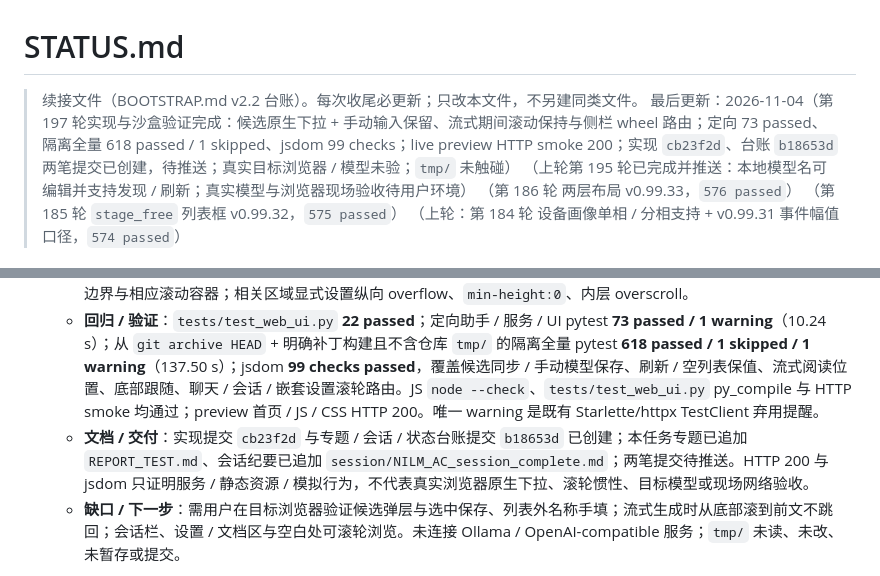
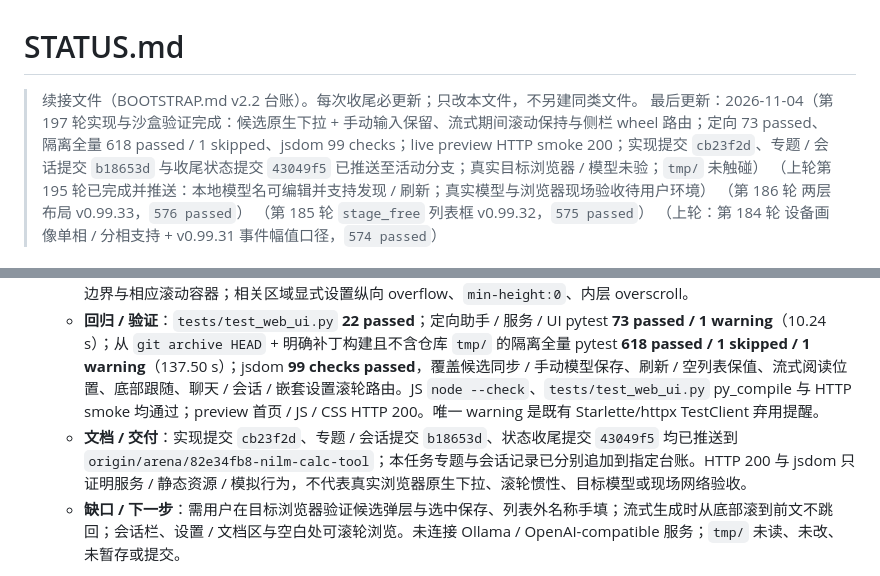
Before and after one commit to qjx1122/nilm_calc_tool, a Markdown page: STATUS.md, 2 parts joined by grey strips. Rendered like a GitHub page.

Commit message:
docs: record assistant fix push status
Co-authored-by: arena-agent <297053741+arena-agent@users.noreply.github.com>

```diff
--- a/STATUS.md
+++ b/STATUS.md
@@ -1,7 +1,7 @@
 # STATUS.md
 
 > 续接文件（BOOTSTRAP.md v2.2 台账）。每次收尾必更新；只改本文件，不另建同类文件。
-> 最后更新：2026-11-04（第 197 轮实现与沙盒验证完成：候选原生下拉 + 手动输入保留、流式期间滚动保持与侧栏 wheel 路由；定向 73 passed、隔离全量 618 passed / 1 skipped、jsdom 99 checks；live preview HTTP smoke 200；实现 `cb23f2d`、台账 `b18653d` 两笔提交已创建，待推送；真实目标浏览器 / 模型未验；`tmp/` 未触碰）
+> 最后更新：2026-11-04（第 197 轮实现与沙盒验证完成：候选原生下拉 + 手动输入保留、流式期间滚动保持与侧栏 wheel 路由；定向 73 passed、隔离全量 618 passed / 1 skipped、jsdom 99 checks；live preview HTTP smoke 200；实现提交 `cb23f2d`、专题 / 会话提交 `b18653d` 与收尾状态提交 `43049f5` 已推送至活动分支；真实目标浏览器 / 模型未验；`tmp/` 未触碰）
 > （上轮第 195 轮已完成并推送：本地模型名可编辑并支持发现 / 刷新；真实模型与浏览器现场验收待用户环境）
 > （第 186 轮 两层布局 v0.99.33，`576 passed`）
 > （第 185 轮 `stage_free` 列表框 v0.99.32，`575 passed`）
@@ -20,7 +20,7 @@
   - **角色 / 模式**：工程实现工程师（默认当前角色仍为资深电力算法专家）；模式 A；只在活动分支 `arena/82e34fb8-nilm-calc-tool` 修改；不触碰 `tmp/`。
   - **根因 / 实现**：模型名原为 `<input list> + datalist`，原生候选没有明确可点击展开入口；改为独立原生 `#assistant-local-model-select`，并保留可编辑 `#assistant-local-model`，选择与输入双向同步，空 / 错 / 刷新均不覆盖手填值，仍使用既有服务端发现 / 管理员刷新 / `local_model` 保存流程。消息增量 `assistantRefreshMessage()` 与请求结束重绘都曾强制滚到底，且消息区设置了 `scroll-behavior:smooth`；现仅在原本接近底部（≤72 px）时跟随、完成重绘保留阅读位置，并由面板级 wheel 处理聊天 / 会话标题空白、嵌套内容边界与相应滚动容器；相关区域显式设置纵向 overflow、`min-height:0`、内层 overscroll。
   - **回归 / 验证**：`tests/test_web_ui.py` **22 passed**；定向助手 / 服务 / UI pytest **73 passed / 1 warning**（10.24 s）；从 `git archive HEAD` + 明确补丁构建且不含仓库 `tmp/` 的隔离全量 pytest **618 passed / 1 skipped / 1 warning**（137.50 s）；jsdom **99 checks passed**，覆盖候选同步 / 手动模型保存、刷新 / 空列表保值、流式阅读位置、底部跟随、聊天 / 会话 / 嵌套设置滚轮路由。JS `node --check`、`tests/test_web_ui.py` py_compile 与 HTTP smoke 均通过；preview 首页 / JS / CSS HTTP 200。唯一 warning 是既有 Starlette/httpx TestClient 弃用提醒。
-  - **文档 / 交付**：实现提交 `cb23f2d` 与专题 / 会话 / 状态台账提交 `b18653d` 已创建；本任务专题已追加 `REPORT_TEST.md`、会话纪要已追加 `session/NILM_AC_session_complete.md`；两笔提交待推送。HTTP 200 与 jsdom 只证明服务 / 静态资源 / 模拟行为，不代表真实浏览器原生下拉、滚轮惯性、目标模型或现场网络验收。
+  - **文档 / 交付**：实现提交 `cb23f2d`、专题 / 会话提交 `b18653d`、状态收尾提交 `43049f5` 均已推送到 `origin/arena/82e34fb8-nilm-calc-tool`；本任务专题与会话记录已分别追加到指定台账。HTTP 200 与 jsdom 只证明服务 / 静态资源 / 模拟行为，不代表真实浏览器原生下拉、滚轮惯性、目标模型或现场网络验收。
   - **缺口 / 下一步**：需用户在目标浏览器验证候选弹层与选中保存、列表外名称手填；流式生成时从底部滚到前文不跳回；会话栏、设置 / 文档区与空白处可滚轮浏览。未连接 Ollama / OpenAI-compatible 服务；`tmp/` 未读、未改、未暂存或提交。
 - **上一任务（2026-11-04 第 196 轮已完成并推送：智能问答整体布局重构）**：按固定会话管理左栏 + 自适应问答右栏重排同页侧栏。验收点包括：会话标题搜索、最近 / 历史分组、时间、切换、右键重命名 / 删除、拖拽排序、长标题省略；右栏标题 / 三种后端 / 关闭、可滚动消息流、安全 Markdown、思考与超时提示、多行输入；粘贴 / 拖放截图分析；令牌及口令均收进「配置与附加知识库」。
   - **角色 / 模式**：工程实现工程师（当前默认角色仍为资深电力算法专家）；模式 A；只在活动分支 `arena/82e34fb8-nilm-calc-tool` 修改，排除 `tmp/`。
```
